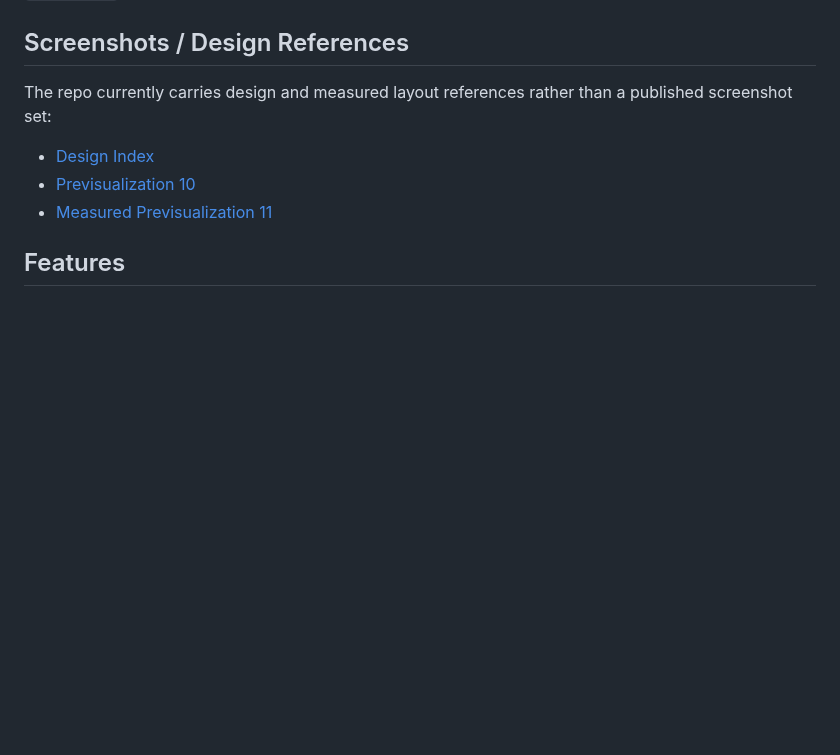
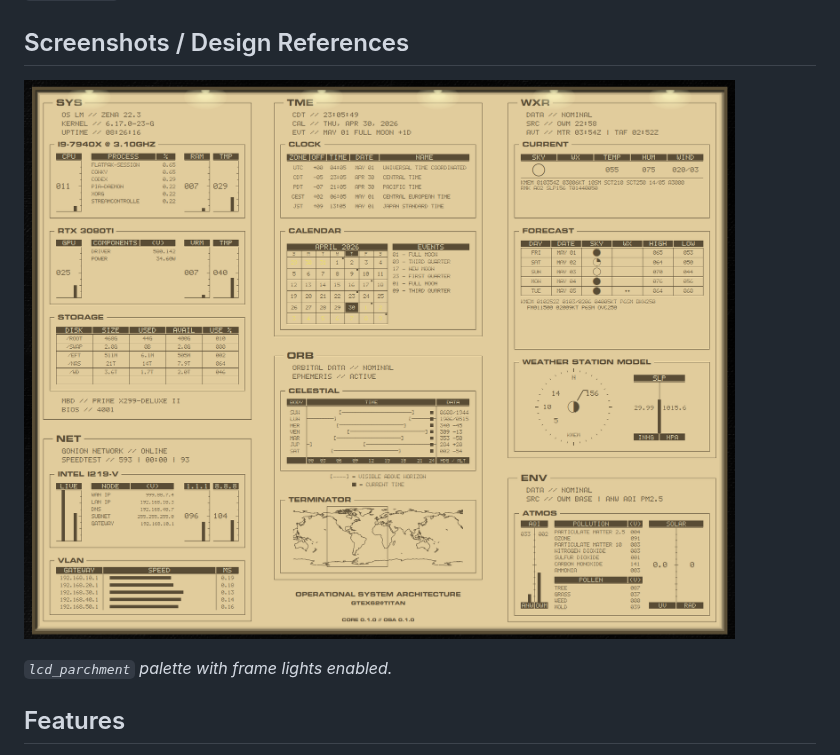
Before and after one commit to GTex62/gtex62-osa, a Markdown page: README.md, the part around the change. Rendered like a GitHub page; pictures changed too: screenshots/osa-main-lcd_parchment.png (added); blank space fills up the shorter version.

Commit message:
Add lcd_parchment screenshot to README
Co-Authored-By: Claude Sonnet 4.6 <noreply@anthropic.com>

```diff
--- a/README.md
+++ b/README.md
@@ -43,12 +43,9 @@ the suite-level facts close at hand without copying the engine manual.
 
 ## Screenshots / Design References
 
-The repo currently carries design and measured layout references rather than a
-published screenshot set:
+![gtex62-osa — lcd_parchment palette with frame lights](screenshots/osa-main-lcd_parchment.png)
 
-- [Design Index](design/README.md)
-- [Previsualization 10](design/previz_gtex62-osa-10.png)
-- [Measured Previsualization 11](design/previz_gtex62-osa-11-measured.png)
+*`lcd_parchment` palette with frame lights enabled.*
 
 ## Features
 
```
